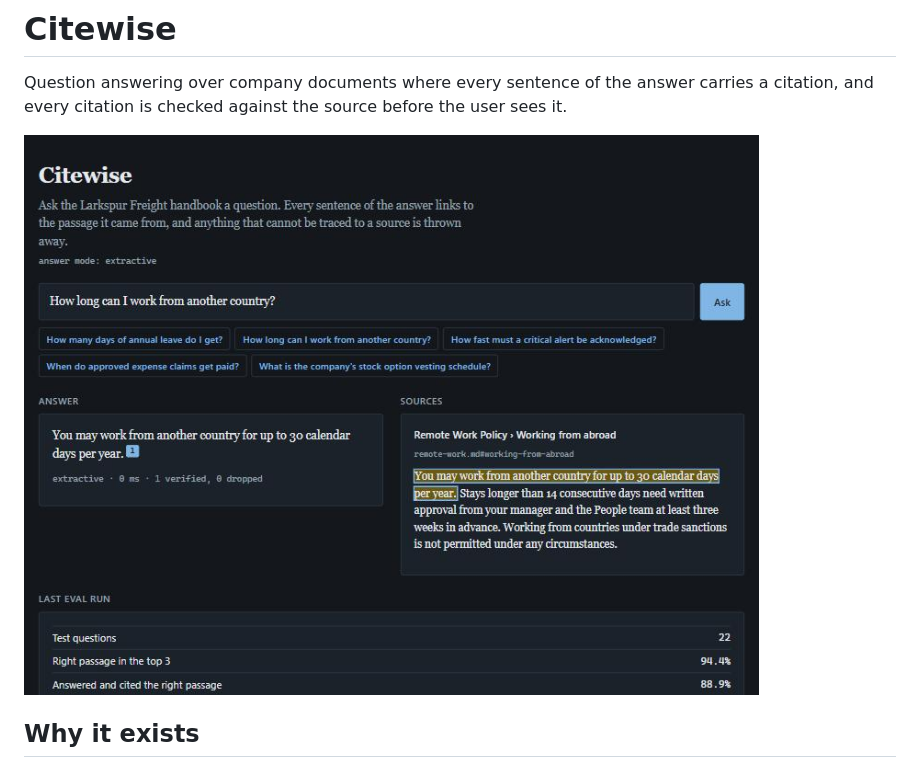
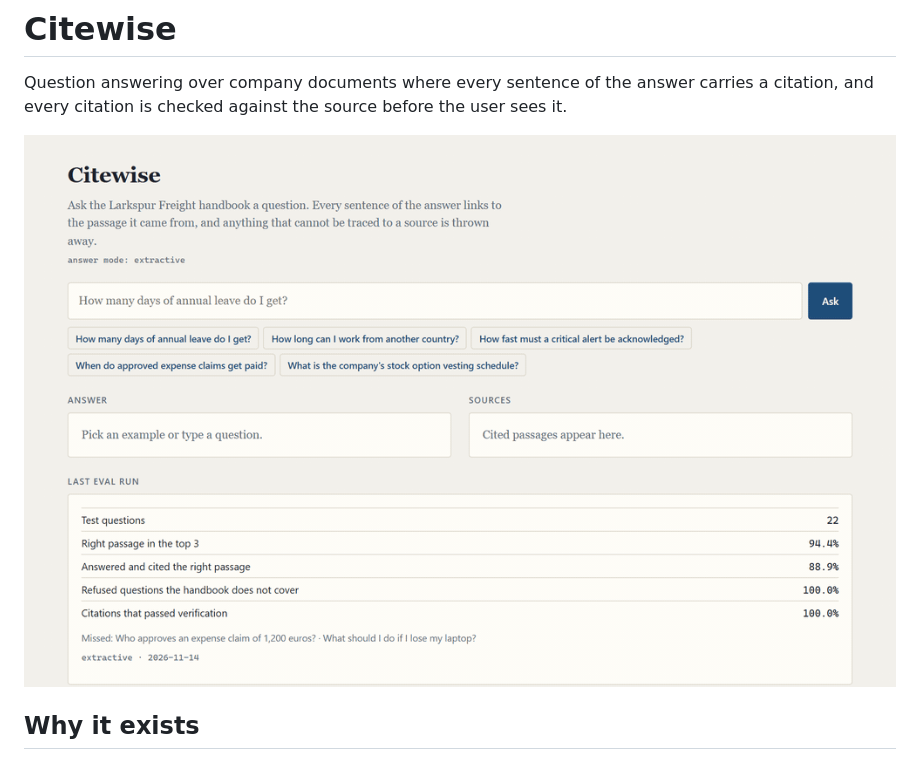
Before and after one commit to btw-hash/citewise, a Markdown page: README.md, the part around the change. Rendered like a GitHub page; pictures changed too: docs/demo.gif (added), docs/screenshot.jpg (deleted).

Commit message:
docs: replace the screenshot with a walkthrough GIF (#1)
Co-authored-by: Claude Fable 5.2 <noreply@anthropic.com>

```diff
--- a/README.md
+++ b/README.md
@@ -2,7 +2,7 @@
 
 Question answering over company documents where every sentence of the answer carries a citation, and every citation is checked against the source before the user sees it.
 
-![Citewise answering a handbook question with the cited passage highlighted](docs/screenshot.jpg)
+![Citewise walkthrough: a cited answer, the highlighted source passage, a refusal and the eval table](docs/demo.gif)
 
 ## Why it exists
 
```
Also changed, not shown: 1 other file.
